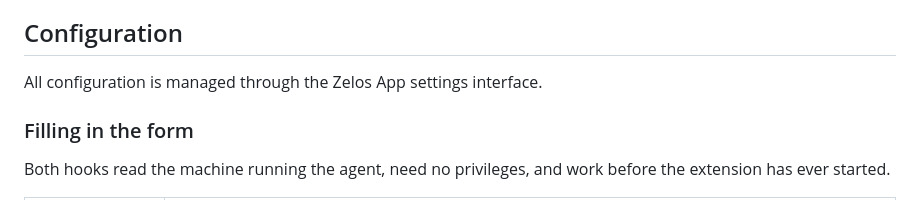
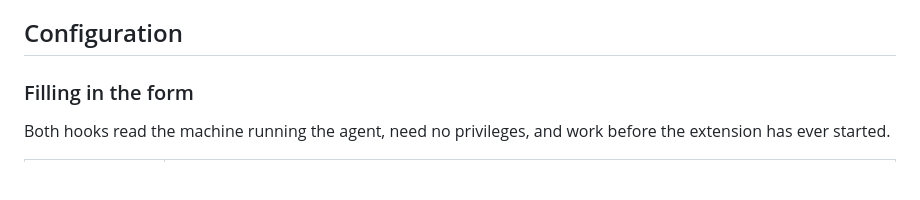
Before and after one commit to zeloscloud/zelos-extension-can, a Markdown page: README.md, the part around the change. GitHub-like rendering; blank space fills up the shorter version.

Commit message:
README: drop the empty configuration preamble

```diff
--- a/README.md
+++ b/README.md
@@ -30,8 +30,6 @@ In the app:
 4. **View** real-time data in your Zelos App
 
 ## Configuration
-
-All configuration is managed through the Zelos App settings interface.
 
 ### Filling in the form
 
```
